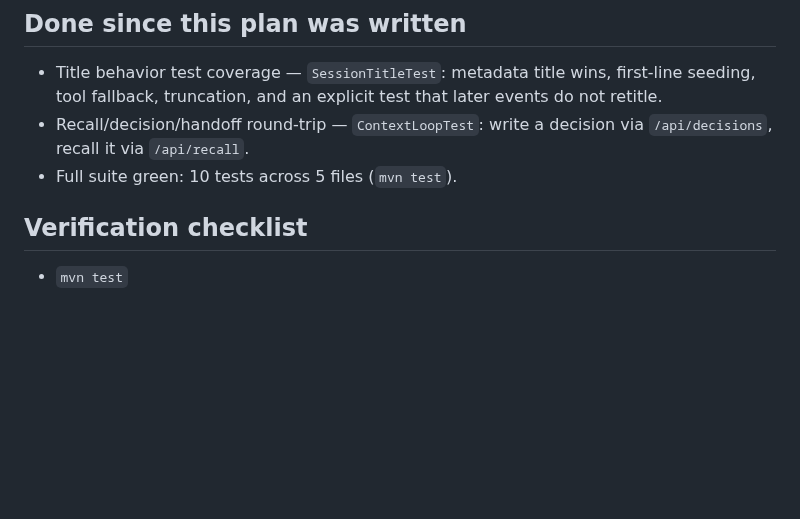
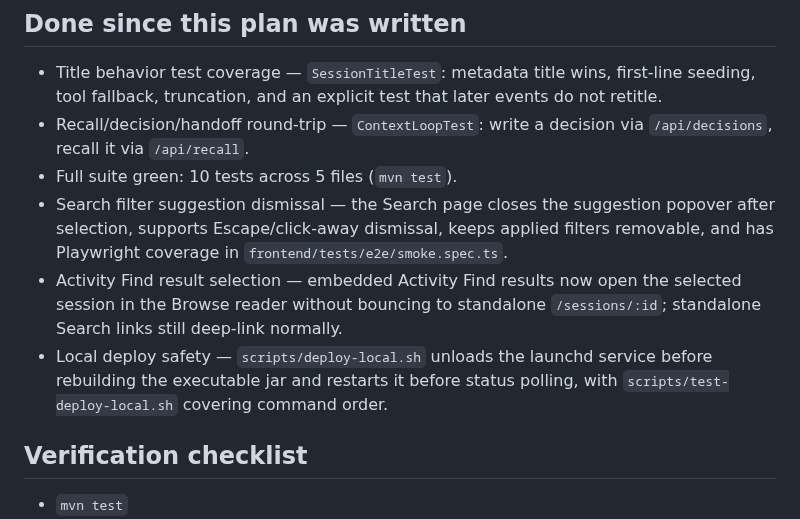
Before and after one commit to nathanmauro/black-box, a Markdown page: PLAN.md, the part around the change. Drawn GitHub-style; blank space fills up the shorter version.

Commit message:
Refresh Showcase Plan Progress

```diff
--- a/PLAN.md
+++ b/PLAN.md
@@ -55,6 +55,9 @@ The signature moment: an agent calls `recallContext` and a structured `Decision`
 - Title behavior test coverage — `SessionTitleTest`: metadata title wins, first-line seeding, tool fallback, truncation, and an explicit test that later events do not retitle.
 - Recall/decision/handoff round-trip — `ContextLoopTest`: write a decision via `/api/decisions`, recall it via `/api/recall`.
 - Full suite green: 10 tests across 5 files (`mvn test`).
+- Search filter suggestion dismissal — the Search page closes the suggestion popover after selection, supports Escape/click-away dismissal, keeps applied filters removable, and has Playwright coverage in `frontend/tests/e2e/smoke.spec.ts`.
+- Activity Find result selection — embedded Activity Find results now open the selected session in the Browse reader without bouncing to standalone `/sessions/:id`; standalone Search links still deep-link normally.
+- Local deploy safety — `scripts/deploy-local.sh` unloads the launchd service before rebuilding the executable jar and restarts it before status polling, with `scripts/test-deploy-local.sh` covering command order.
 
 ## Verification checklist
 
```
